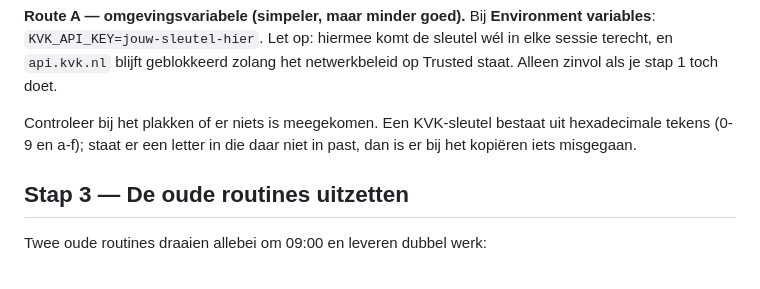
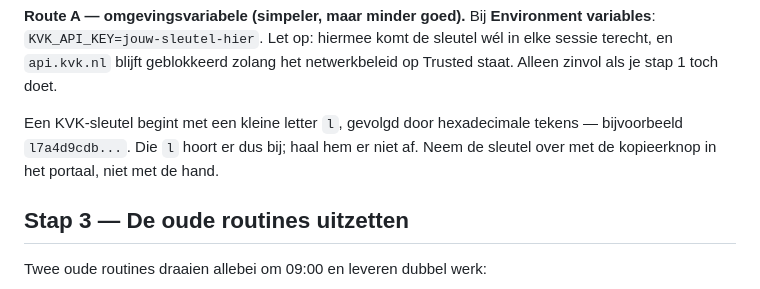
Before and after one commit to glennvw22/complete-ai-website, a Markdown page: leads/INSTELLEN.md, the part around the change. GitHub-like rendering.

Commit message:
De 'l' aan het begin van een KVK-sleutel hoort erbij
Ik schreef dat een niet-hexadecimaal teken in de sleutel op een kopieerfout
wees. Dat klopt niet: het KVK-portaal geeft sleutels uit in de vorm 'l' gevolgd
door hexadecimale tekens. Zoals het er stond zou iemand de eerste letter
weghalen en daarmee een werkende sleutel onbruikbaar maken.

Co-Authored-By: Claude Opus 5 <noreply@anthropic.com>
Claude-Session: https://claude.ai/code/session_01JChVsVRNeErTHE4WT2XujS

```diff
--- a/leads/INSTELLEN.md
+++ b/leads/INSTELLEN.md
@@ -85,9 +85,9 @@ sturen.
 de sleutel wél in elke sessie terecht, en `api.kvk.nl` blijft geblokkeerd zolang
 het netwerkbeleid op Trusted staat. Alleen zinvol als je stap 1 toch doet.
 
-Controleer bij het plakken of er niets is meegekomen. Een KVK-sleutel bestaat
-uit hexadecimale tekens (0-9 en a-f); staat er een letter in die daar niet in
-past, dan is er bij het kopiëren iets misgegaan.
+Een KVK-sleutel begint met een kleine letter `l`, gevolgd door hexadecimale
+tekens — bijvoorbeeld `l7a4d9cdb...`. Die `l` hoort er dus bij; haal hem er niet
+af. Neem de sleutel over met de kopieerknop in het portaal, niet met de hand.
 
 ## Stap 3 — De oude routines uitzetten
 
```
